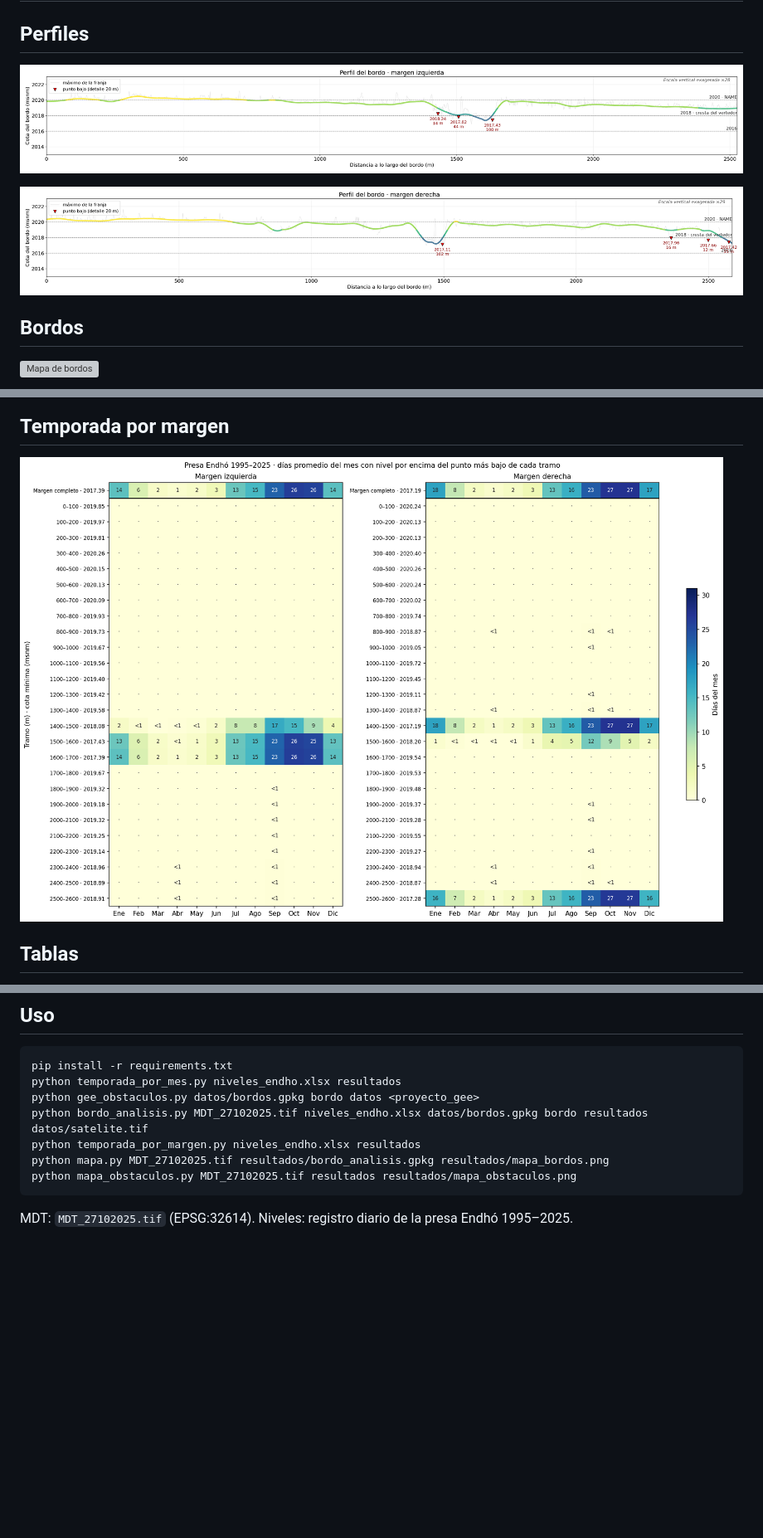
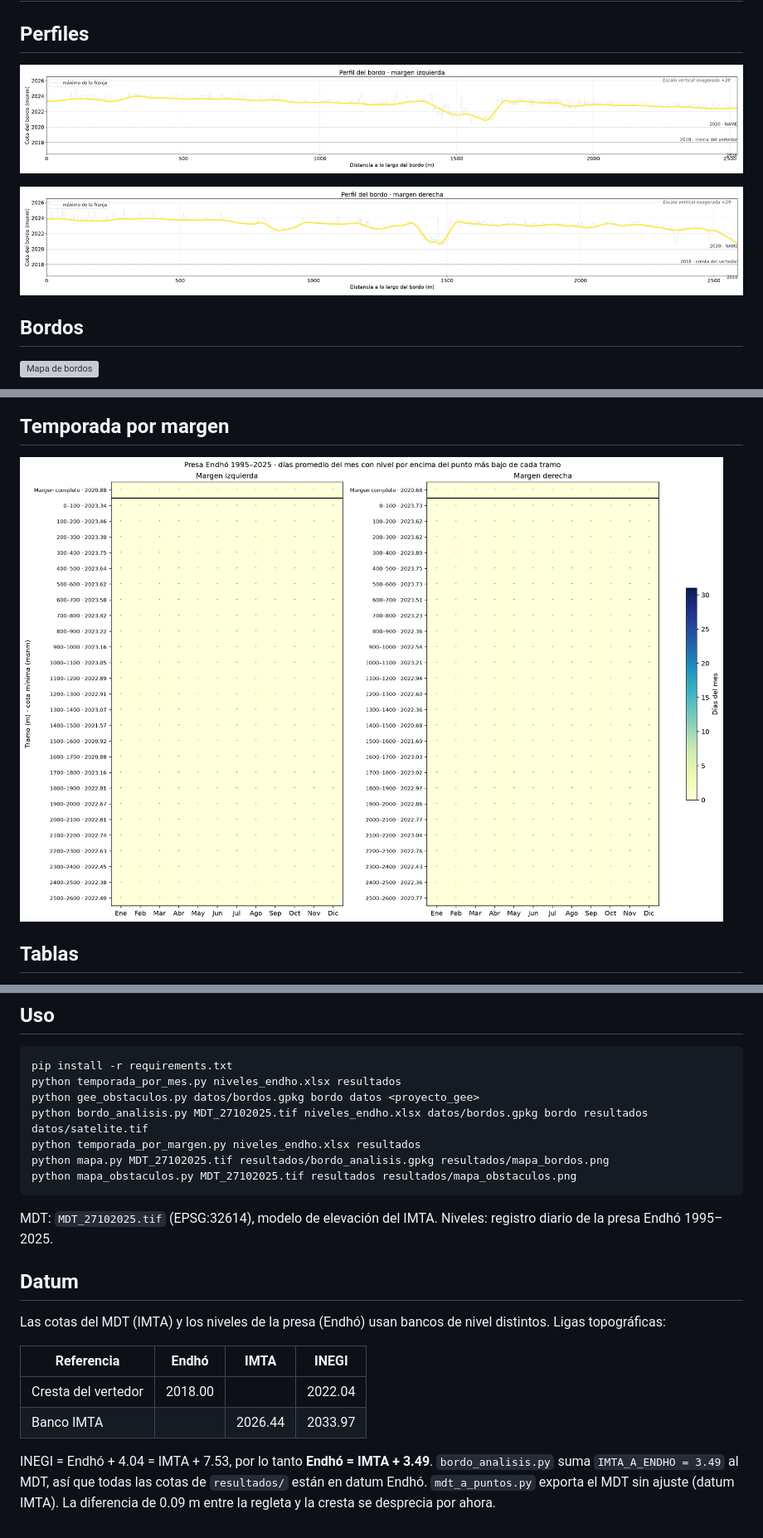
Before and after one commit to Andymsan/bordos-tres-culturas, a Markdown page: README.md, 3 parts joined by grey strips. Shown at 83% size. Rendered like a GitHub page; pictures changed too: resultados/perfil_margen_Derecha.png, resultados/perfil_margen_Izquierda.png, resultados/temporada_por_margen.png; blank space fills up the shorter version; grey boxes are pictures that could not be loaded.

Commit message:
Ajuste de datum: MDT IMTA a cotas Endhó (+3.49 m)
INEGI = Endhó + 4.04 = IMTA + 7.53, por lo tanto Endhó = IMTA + 3.49.
Resultados regenerados en datum Endhó. Se agrega mdt_a_puntos.py.

````diff
--- a/README.md
+++ b/README.md
@@ -55,4 +55,15 @@ python mapa.py MDT_27102025.tif resultados/bordo_analisis.gpkg resultados/mapa_b
 python mapa_obstaculos.py MDT_27102025.tif resultados resultados/mapa_obstaculos.png
 ```
 
-MDT: `MDT_27102025.tif` (EPSG:32614). Niveles: registro diario de la presa Endhó 1995–2025.
+MDT: `MDT_27102025.tif` (EPSG:32614), modelo de elevación del IMTA. Niveles: registro diario de la presa Endhó 1995–2025.
+
+## Datum
+
+Las cotas del MDT (IMTA) y los niveles de la presa (Endhó) usan bancos de nivel distintos. Ligas topográficas:
+
+| Referencia | Endhó | IMTA | INEGI |
+|---|---|---|---|
+| Cresta del vertedor | 2018.00 | | 2022.04 |
+| Banco IMTA | | 2026.44 | 2033.97 |
+
+INEGI = Endhó + 4.04 = IMTA + 7.53, por lo tanto **Endhó = IMTA + 3.49**. `bordo_analisis.py` suma `IMTA_A_ENDHO = 3.49` al MDT, así que todas las cotas de `resultados/` están en datum Endhó. `mdt_a_puntos.py` exporta el MDT sin ajuste (datum IMTA). La diferencia de 0.09 m entre la regleta y la cresta se desprecia por ahora.
````
Also changed, not shown: resultados/temporada_por_mes.png, 14 other files.
